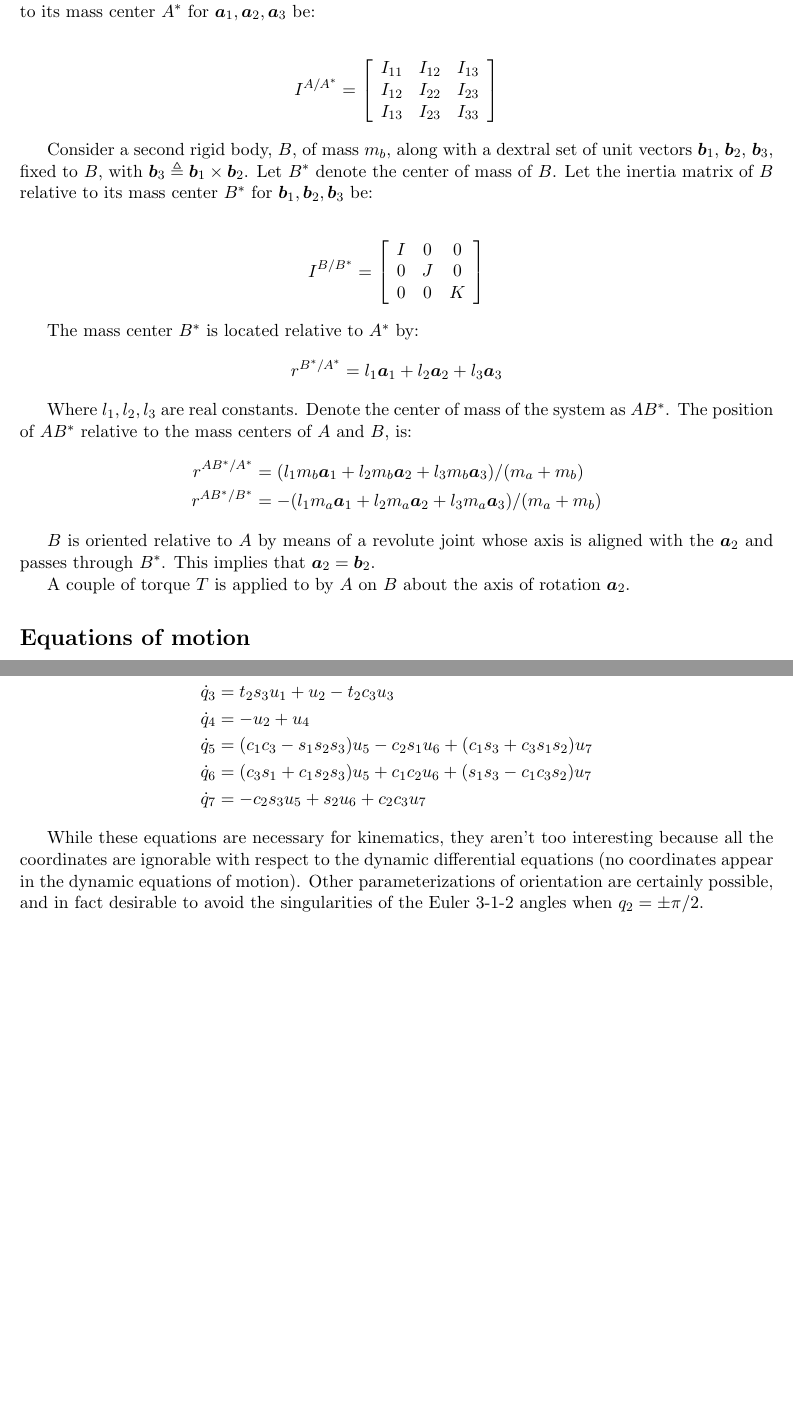
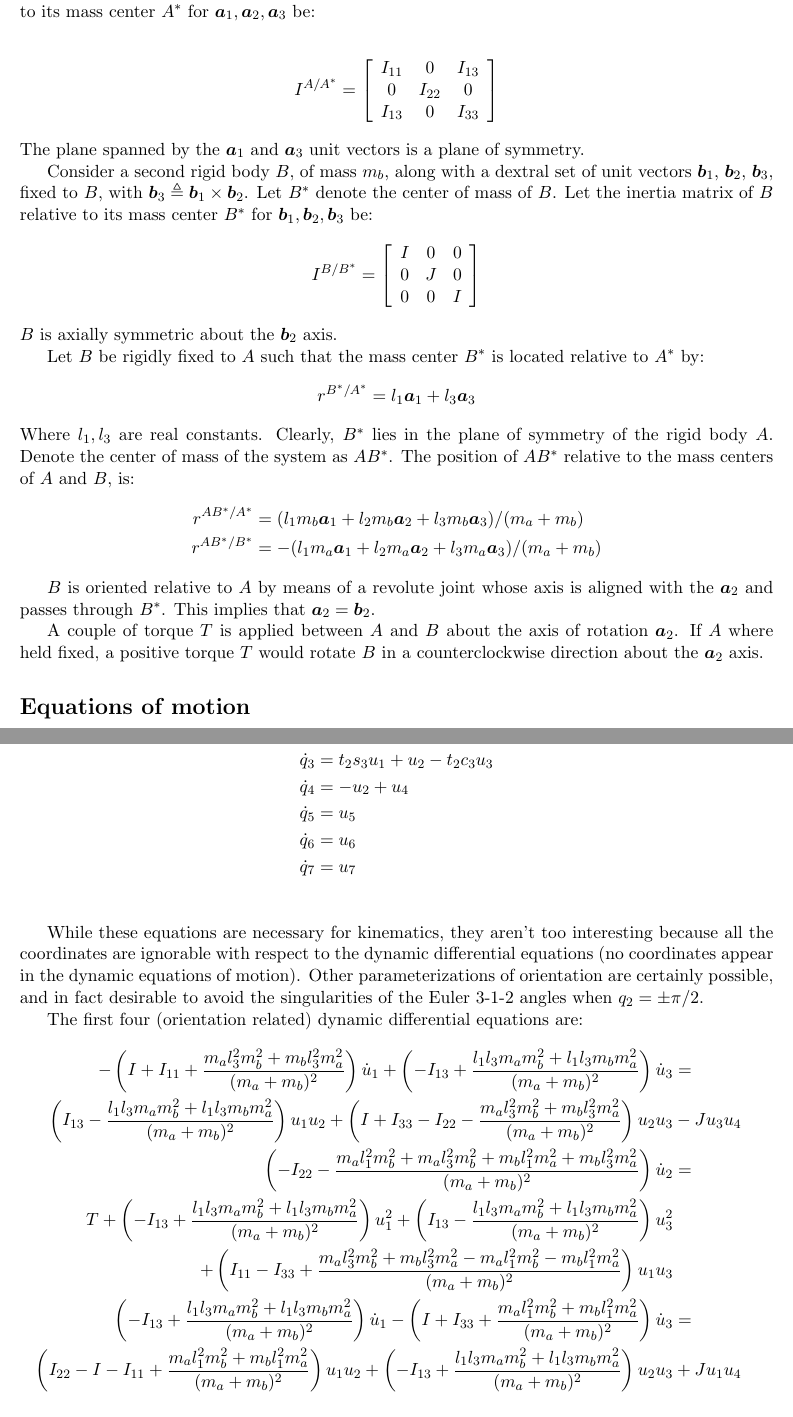
Before and after one commit to hazelnusse/pydy, a LaTeX problem sheet (examples/gyrostat/gyrostat.tex): two parts of pages 1 and 2 of 2, joined at a grey line, cut so that both start at the same text. Compiled offline with pdfLaTeX.

Commit message:
Updated gyrostat example

```diff
--- a/examples/gyrostat/gyrostat.tex
+++ b/examples/gyrostat/gyrostat.tex
@@ -42,35 +42,37 @@ $\bs{a}_1, \bs{a}_2, \bs{a}_3$ be:
 \begin{align*}
   I^{A/A^*} & =
     \left[ \begin{array}{c c c}
-      I_{11} & I_{12} & I_{13} \\
-      I_{12} & I_{22} & I_{23} \\
-      I_{13} & I_{23} & I_{33}
+      I_{11} & 0 & I_{13} \\
+      0 & I_{22} & 0 \\
+      I_{13} & 0 & I_{33}
     \end{array} \right]
 \end{align*}
+The plane spanned by the $\bs{a}_1$ and $\bs{a}_3$ unit vectors is a plane of
+symmetry.
 
-Consider a second rigid body, $B$, of mass $m_b$, along with a dextral set of unit
+Consider a second rigid body $B$, of mass $m_b$, along with a dextral set of unit
 vectors $\bs{b}_1$, $\bs{b}_2$, $\bs{b}_3$, fixed to $B$, with $\bs{b}_3
 \triangleq \bs{b}_1 \times \bs{b}_2$.  Let $B^*$ denote the center of mass of
 $B$.  Let the inertia matrix of $B$ relative to its mass center  $B^*$ for
 $\bs{b}_1, \bs{b}_2, \bs{b}_3$ be:
-
 \begin{align*}
   I^{B/B^*} & =
     \left[ \begin{array}{c c c}
       I & 0 & 0 \\
       0 & J & 0 \\
-      0 & 0 & K
+      0 & 0 & I
     \end{array} \right]
 \end{align*}
+$B$ is axially symmetric about the $\bs{b}_2$ axis.
 
-The mass center $B^*$ is located relative to $A^*$ by:
+Let $B$ be rigidly fixed to $A$ such that the mass center $B^*$ is located
+relative to $A^*$ by:
 \begin{align*}
-  r^{B^* / A^*} & = l_1 \bs{a}_1 + l_2 \bs{a}_2 + l_3 \bs{a}_3
+  r^{B^* / A^*} & = l_1 \bs{a}_1 + l_3 \bs{a}_3
 \end{align*}
-
-Where $l_1, l_2, l_3$ are real constants.  Denote the center of mass of the
-system as $AB^*$. The position of $AB^*$ relative to the mass centers of $A$
-and $B$, is:
+Where $l_1, l_3$ are real constants.  Clearly, $B^*$ lies in the plane of
+symmetry of the rigid body $A$. Denote the center of mass of the system as
+$AB^*$. The position of $AB^*$ relative to the mass centers of $A$ and $B$, is:
 \begin{align*}
   r^{AB^* / A^*} & = (l_1 m_b\bs{a}_1 + l_2 m_b\bs{a}_2 + l_3
   m_b\bs{a}_3)/(m_a+m_b)\\
@@ -82,8 +84,9 @@ $B$ is oriented relative to $A$ by means of a revolute joint whose axis is
 aligned with the $\bs{a}_2$ and passes through $B^*$.  This implies that
 $\bs{a}_2 = \bs{b}_2$.
 
-A couple of torque $T$ is applied to by $A$ on $B$ about the axis of rotation
-$\bs{a}_2$.
+A couple of torque $T$ is applied between $A$ and $B$ about the axis of rotation
+$\bs{a}_2$.  If $A$ where held fixed, a positive torque $T$ would rotate $B$ in
+a counterclockwise direction about the $\bs{a}_2$ axis.
 
 \section*{Equations of motion}
 The system is completely described by seven generalized coordinates: three which
@@ -106,15 +109,14 @@ system mass center relative to the inertial frame by the vector $r^{AB^*/N*} =
 q_5\bs{n}_1 + q_6\bs{n}_2 + q_7\bs{n}_3$.  These definitions, along with
 (\ref{u_defs1}, \ref{u_defs2}, \ref{u_defs3}) yield the following kinematic
 differential equations:
-
 \begin{align*}
   \dot{q}_1 &=  -s_3u_1/c_2 + c_3u_3/c_2\\
   \dot{q}_2 &=  c_3u_1 + s_3u_3 \\
   \dot{q}_3 &=  t_2s_3u_1 + u_2 - t_2c_3u_3 \\
   \dot{q}_4 &= -u_2 +  u_4 \\
-  \dot{q}_5 &= (c_1c_3 - s_1s_2s_3)u_5 - c_2s_1u_6 + (c_1s_3 + c_3s_1s_2)u_7\\
-  \dot{q}_6 &= (c_3s_1 + c_1s_2s_3)u_5 + c_1c_2u_6 + (s_1s_3 - c_1c_3s_2)u_7\\
-  \dot{q}_7 &= -c_2s_3u_5 + s_2u_6 + c_2c_3u_7
+  \dot{q}_5 &= u_5 \\
+  \dot{q}_6 &= u_6 \\
+  \dot{q}_7 &= u_7 \\
 \end{align*}
 
 While these equations are necessary for kinematics, they aren't too interesting
@@ -124,4 +126,35 @@ motion).  Other parameterizations of orientation are certainly possible, and in
 fact desirable to avoid the singularities of the Euler 3-1-2 angles when $q_2 =
 \pm \pi/2$.
 
+The first four (orientation related) dynamic differential equations are:
+\begin{align*}
+  -\left(I + I_{11} + \frac{m_al_3^2m_b^2 + m_bl_3^2m_a^2}{(m_a +
+  m_b)^2}\right)\dot{u}_{1}
+  + \left(-I_{13} + \frac{l_1l_3m_am_b^2 + l_1l_3m_bm_a^2}{(m_a + m_b)^2}\right)\dot{u}_{3}
+  & = \\
+  \left(I_{13} - \frac{l_1l_3m_am_b^2 + l_1l_3m_bm_a^2}{(m_a + m_b)^2}\right)u_1u_2 +
+  \left(I + I_{33} - I_{22} - \frac{m_al_3^2m_b^2 + m_bl_3^2m_a^2}{(m_a +
+  m_b)^2}\right)u_2u_3 &- Ju_3u_4 &
+  \\
+  \left(-I_{22} - \frac{m_al_1^2m_b^2 + m_al_3^2m_b^2 + m_bl_1^2m_a^2 +
+  m_bl_3^2m_a^2}{(m_a + m_b)^2}\right) \dot{u}_2
+  & = \\
+  T + \left(-I_{13} + \frac{l_1l_3m_am_b^2 + l_1l_3m_bm_a^2}{(m_a +
+  m_b)^2}\right)u_1^2
+  + \left(I_{13} - \frac{l_1l_3m_am_b^2 + l_1l_3m_bm_a^2}{(m_a +
+  m_b)^2}\right)u_3^2 &
+  \\
+  +\left(I_{11} - I_{33} + \frac{m_al_3^2m_b^2 + m_bl_3^2m_a^2 -
+  m_al_1^2m_b^2 - m_bl_1^2m_a^2}{(m_a + m_b)^2}\right)u_1u_3 &
+  \\
+  \left(-I_{13} + \frac{l_1l_3m_am_b^2 + l_1l_3m_bm_a^2}{(m_a + m_b)^2}\right)
+  \dot{u}_1 -
+  \left(I + I_{33} + \frac{m_al_1^2m_b^2 + m_bl_1^2m_a^2}{(m_a + m_b)^2}
+  \right) \dot{u}_3
+  & = \\
+  \left(I_{22} - I - I_{11} + \frac{m_al_1^2m_b^2 +
+  m_bl_1^2m_a^2}{(m_a + m_b)^2}\right)u_1u_2 + \left(-I_{13} + \frac{l_1l_3m_am_b^2 + l_1l_3m_bm_a^2}{(m_a +
+  m_b)^2}\right)u_2u_3 &+ Ju_1u_4\\
+  -J\dot{u}_4 &=  -T
+\end{align*}
 \end{document}
```
Also changed, not shown: examples/gyrostat/gyrostat.tex (2 more changed lines), 3 other files.
